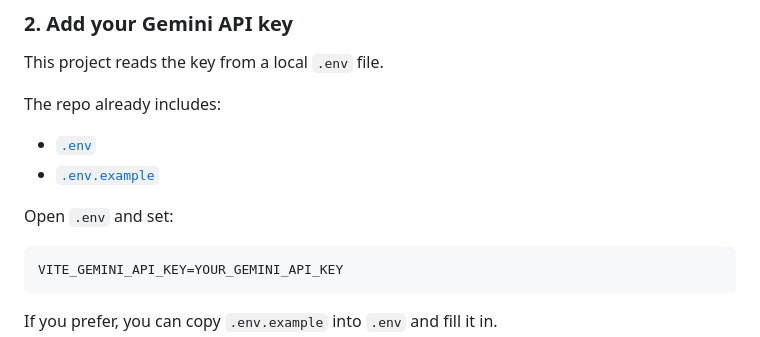
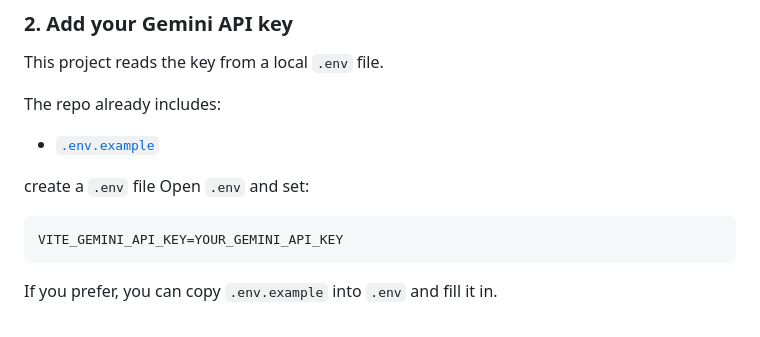
Before and after one commit to bhatanerohan/Gemini-Voxel-fight, a Markdown page: README.md, the part around the change. Drawn GitHub-style.

````diff
--- a/README.md
+++ b/README.md
@@ -44,9 +44,9 @@ npm install
 This project reads the key from a local `.env` file.
 
 The repo already includes:
-- [`.env`](./.env)
 - [`.env.example`](./.env.example)
 
+create a `.env` file
 Open `.env` and set:
 
 ```env
````
